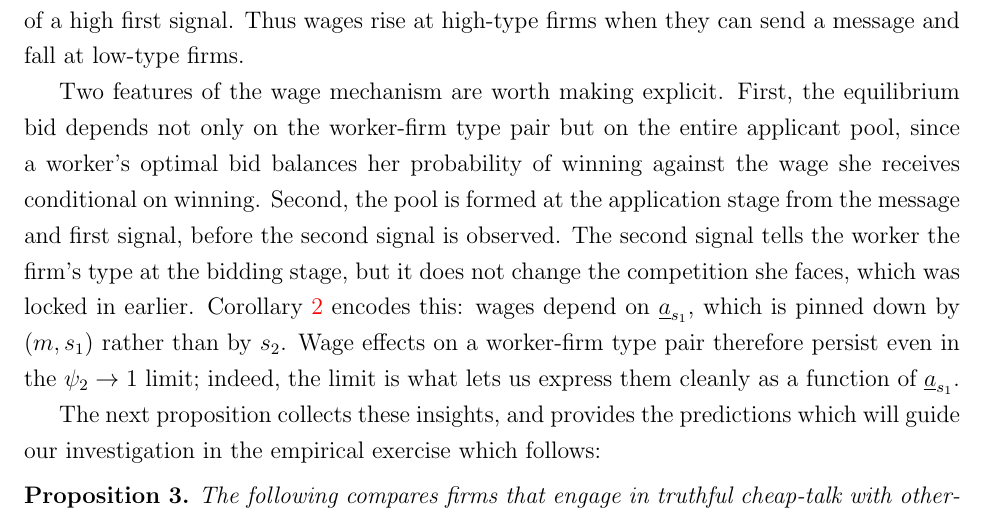
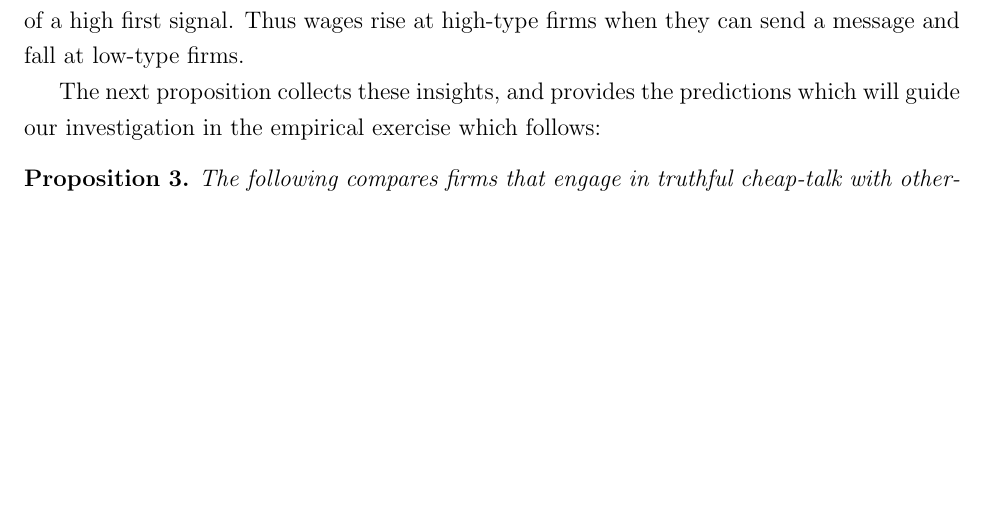
Before and after one commit to peymanshahidi/hot_towel_revision, a LaTeX paper (writeup/hot_towel.tex): part of page 21 of 79, cut so that both start at the same text, the shorter picture padded with empty space. Compiled offline with pdfLaTeX.

Commit message:
Remove redundant 'Two features of the wage mechanism' paragraph in §III.D
The paragraph duplicated the content already presented at the end
of §III.C (the 'For the wage equation, note that bids condition...'
paragraph, line 556 post-edits). Both paragraphs covered the same
four points: (i) bids depend on the entire applicant pool,
(ii) the pool is formed at (m, s_1) before s_2 is observed,
(iii) wages depend on underline{a}_{s_1}, (iv) wage effects on a
worker-firm type pair persist in the psi_2 -> 1 limit.

After removal, the Corollary 2 walk-through paragraph flows directly
into Proposition 1, which reads more cleanly. 76 -> 75 pages.

Co-Authored-By: Claude Opus 4.7 (1M context) <noreply@anthropic.com>

```diff
--- a/writeup/hot_towel.tex
+++ b/writeup/hot_towel.tex
@@ -625,8 +625,6 @@ What is the cost of attracting higher worker types? Since they produce more outp
 \noindent Proof: See Appendix~\ref{online_app:proof_corollary_2}.$\square$\bigskip
 
 For a given firm type, the identity of the lowest worker type matters. This worker type extracts all surplus, and workers slightly above the lowest type still extract nearly all surplus. Firms therefore retain surplus, and thus face low wages, only for workers sufficiently far above the lowest worker, with wages falling in this distance. In our context this means that a given firm faces lower wages the lower $\underline{a}_{s_{1}}$. This is lowest for low-message firms, higher for low-signal firms, higher still for high-signal firms, and highest for high-message firms. So, comparing a high-type firm that sends a truthful message with a high-type firm that cannot send a message, for any given worker the wage demand is slightly lower at the no-message firm in the event of a high first signal, and substantially lower in the event of a low first signal. Conversely, comparing a low-type firm that can send a truthful message with a low-type firm that cannot, for any given worker the wage demand is slightly higher at the no-message firm in the event of a low first signal, and substantially higher in the event of a high first signal. Thus wages rise at high-type firms when they can send a message and fall at low-type firms.
-
-Two features of the wage mechanism are worth making explicit. First, the equilibrium bid depends not only on the worker-firm type pair but on the entire applicant pool, since a worker's optimal bid balances her probability of winning against the wage she receives conditional on winning. Second, the pool is formed at the application stage from the message and first signal, before the second signal is observed. The second signal tells the worker the firm's type at the bidding stage, but it does not change the competition she faces, which was locked in earlier. Corollary~\ref{corollary 2} encodes this: wages depend on $\underline{a}_{s_{1}}$, which is pinned down by $(m,s_{1})$ rather than by $s_{2}$. Wage effects on a worker-firm type pair therefore persist even in the $\psi_{2}\to 1$ limit; indeed, the limit is what lets us express them cleanly as a function of $\underline{a}_{s_{1}}$.
 
 The next proposition collects these insights, and provides the predictions which will guide our investigation in the empirical exercise which follows:
 
```
